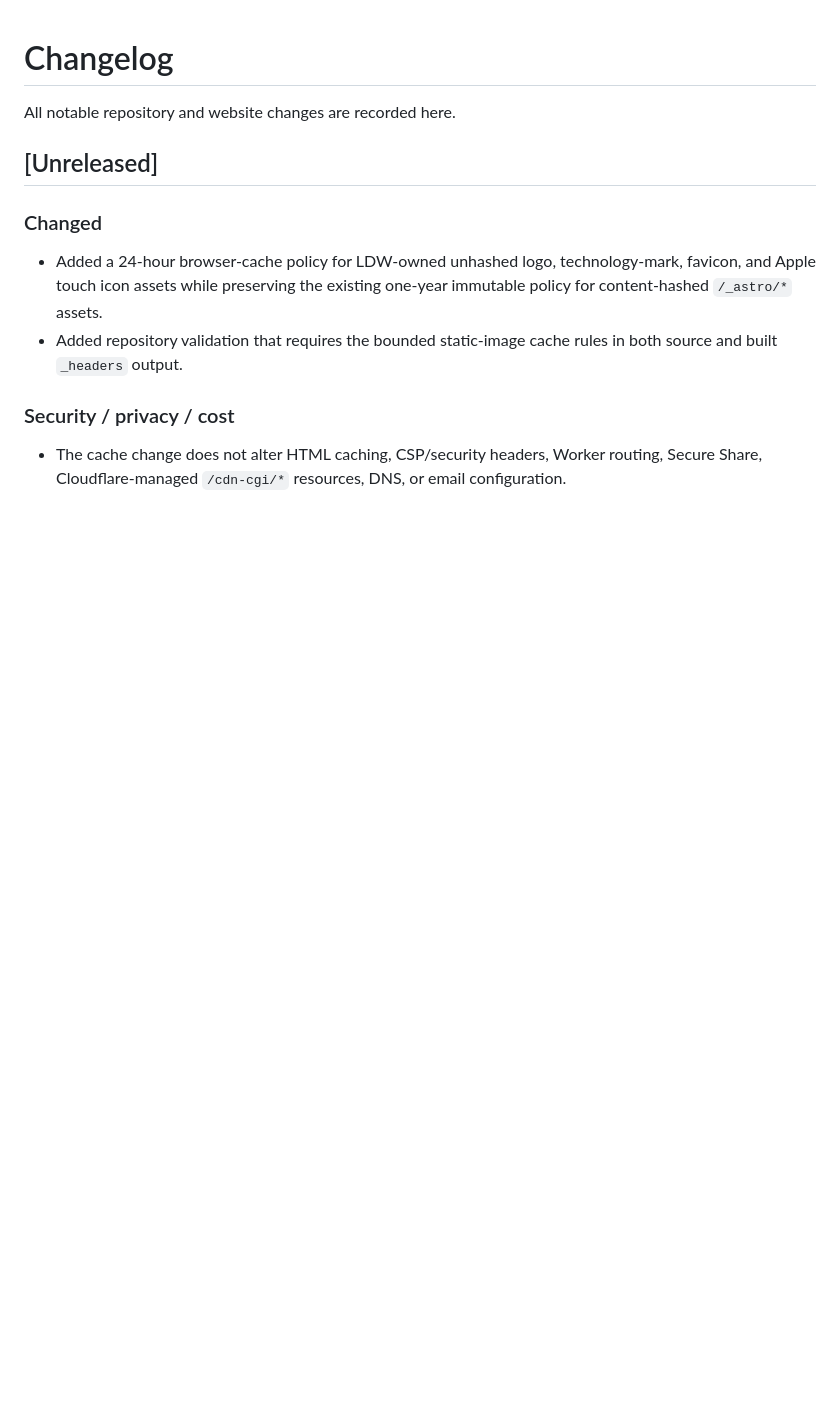
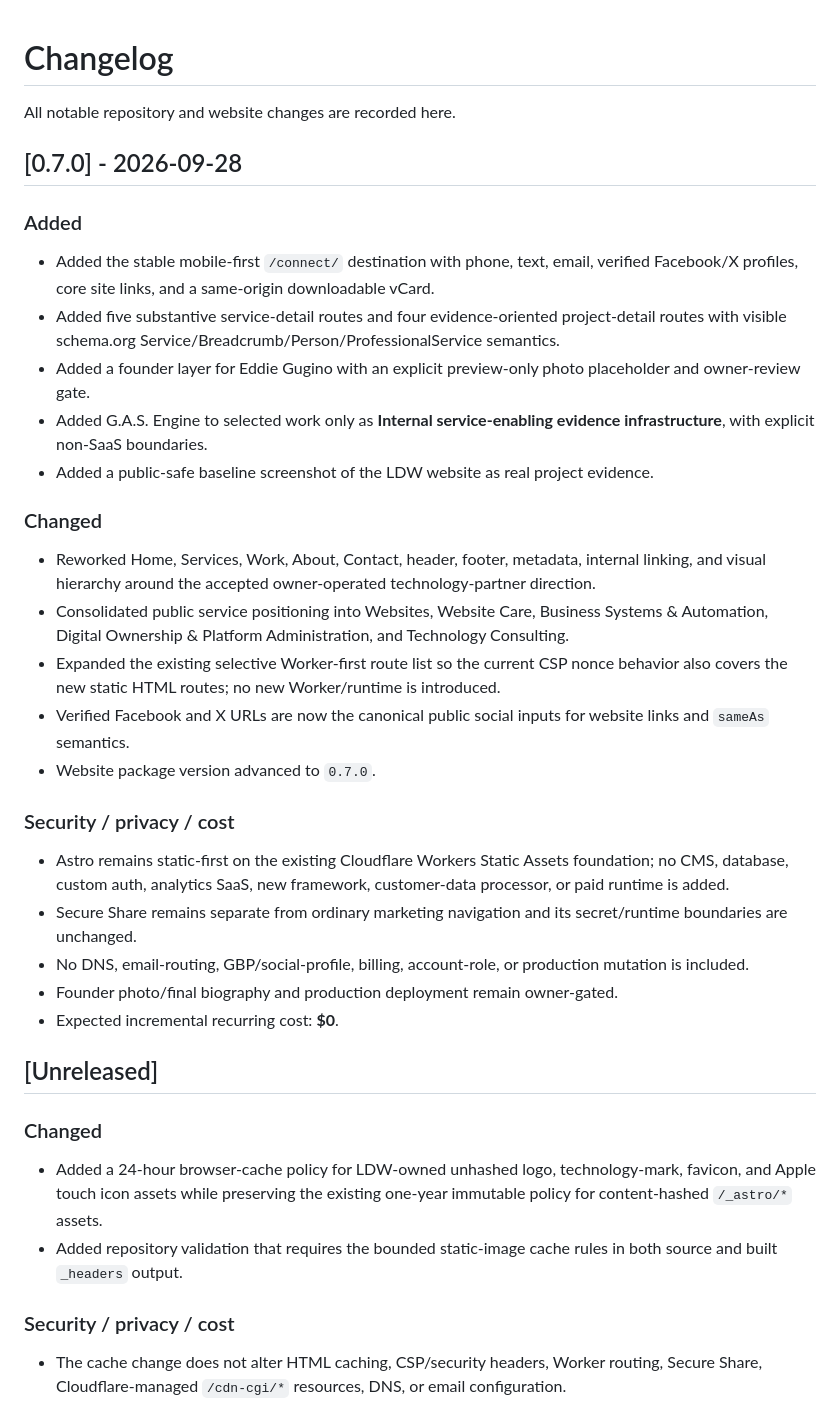
Before and after one commit to LowcountryDigitalWorks/lowcountrydigitalworks.com, a Markdown page: CHANGELOG.md, the part around the change. Drawn GitHub-style; blank space fills up the shorter version.

Commit message:
Release 0.7.0: reconcile CHANGELOG.md

```diff
--- a/CHANGELOG.md
+++ b/CHANGELOG.md
@@ -1,6 +1,32 @@
 # Changelog
 
 All notable repository and website changes are recorded here.
+
+## [0.7.0] - 2026-09-28
+
+### Added
+
+- Added the stable mobile-first `/connect/` destination with phone, text, email, verified Facebook/X profiles, core site links, and a same-origin downloadable vCard.
+- Added five substantive service-detail routes and four evidence-oriented project-detail routes with visible schema.org Service/Breadcrumb/Person/ProfessionalService semantics.
+- Added a founder layer for Eddie Gugino with an explicit preview-only photo placeholder and owner-review gate.
+- Added G.A.S. Engine to selected work only as **Internal service-enabling evidence infrastructure**, with explicit non-SaaS boundaries.
+- Added a public-safe baseline screenshot of the LDW website as real project evidence.
+
+### Changed
+
+- Reworked Home, Services, Work, About, Contact, header, footer, metadata, internal linking, and visual hierarchy around the accepted owner-operated technology-partner direction.
+- Consolidated public service positioning into Websites, Website Care, Business Systems & Automation, Digital Ownership & Platform Administration, and Technology Consulting.
+- Expanded the existing selective Worker-first route list so the current CSP nonce behavior also covers the new static HTML routes; no new Worker/runtime is introduced.
+- Verified Facebook and X URLs are now the canonical public social inputs for website links and `sameAs` semantics.
+- Website package version advanced to `0.7.0`.
+
+### Security / privacy / cost
+
+- Astro remains static-first on the existing Cloudflare Workers Static Assets foundation; no CMS, database, custom auth, analytics SaaS, new framework, customer-data processor, or paid runtime is added.
+- Secure Share remains separate from ordinary marketing navigation and its secret/runtime boundaries are unchanged.
+- No DNS, email-routing, GBP/social-profile, billing, account-role, or production mutation is included.
+- Founder photo/final biography and production deployment remain owner-gated.
+- Expected incremental recurring cost: **$0**.
 
 ## [Unreleased]
 
```
